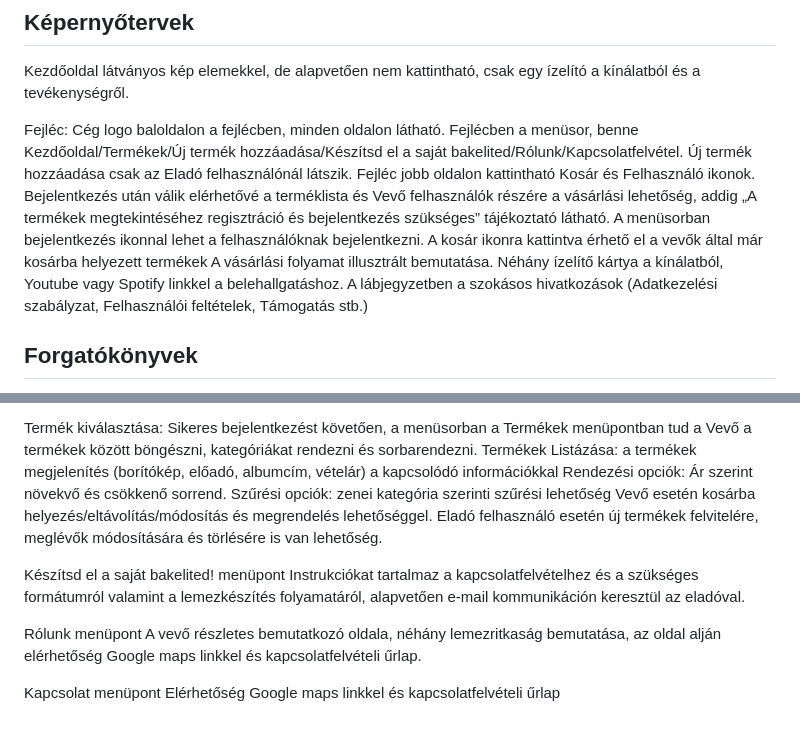
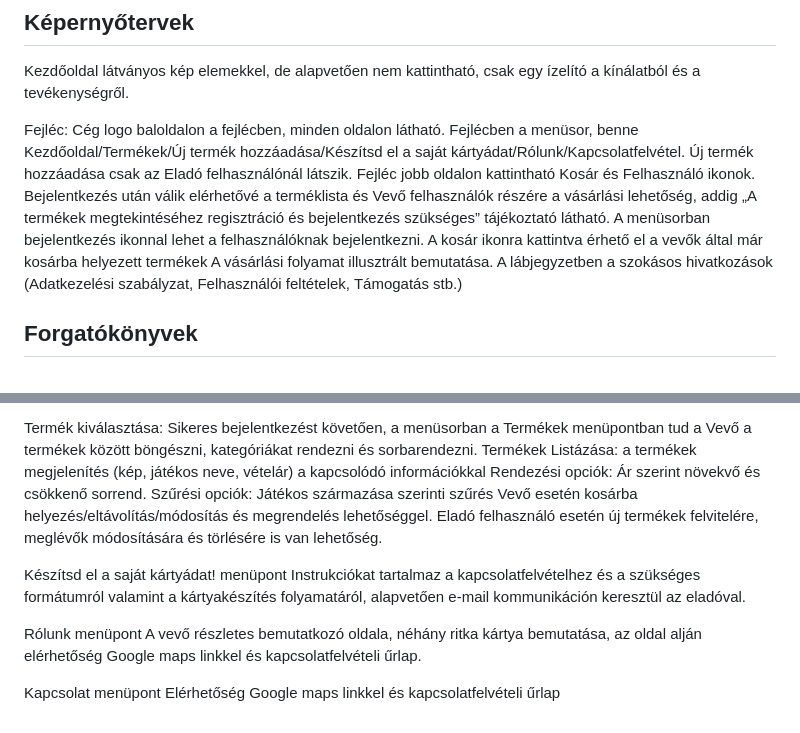
Before and after one commit to EKKE-App-Dev-Lab/CardBuddies, a Markdown page: Documents/funkcionalis_specifikacio.md, 2 parts joined by grey strips. GitHub-like rendering.

Commit message:
BUG-005 - funkcionalis specifikacio elirasok javitasa

```diff
--- a/Documents/funkcionalis_specifikacio.md
+++ b/Documents/funkcionalis_specifikacio.md
@@ -85,14 +85,13 @@ Kezdőoldal látványos kép elemekkel, de alapvetően nem kattintható, csak eg
 Fejléc:
 Cég logo baloldalon a fejlécben, minden oldalon látható.
 Fejlécben a menüsor, benne Kezdőoldal/Termékek/Új termék hozzáadása/Készítsd el a saját
-bakelited/Rólunk/Kapcsolatfelvétel. Új termék hozzáadása csak az Eladó felhasználónál látszik.
+kártyádat/Rólunk/Kapcsolatfelvétel. Új termék hozzáadása csak az Eladó felhasználónál látszik.
 Fejléc jobb oldalon kattintható Kosár és Felhasználó ikonok.
 Bejelentkezés után válik elérhetővé a terméklista és Vevő felhasználók részére a vásárlási lehetőség, addig „A termékek
 megtekintéséhez regisztráció és bejelentkezés szükséges” tájékoztató látható.
 A menüsorban bejelentkezés ikonnal lehet a felhasználóknak bejelentkezni.
 A kosár ikonra kattintva érhető el a vevők által már kosárba helyezett termékek
 A vásárlási folyamat illusztrált bemutatása.
-Néhány ízelítő kártya a kínálatból, Youtube vagy Spotify linkkel a belehallgatáshoz.
 A lábjegyzetben a szokásos hivatkozások (Adatkezelési szabályzat, Felhasználói feltételek, Támogatás stb.)
 
 ## Forgatókönyvek
@@ -116,18 +115,18 @@ címre küldött hivatkozással.
 Termék kiválasztása:
 Sikeres bejelentkezést követően, a menüsorban a Termékek menüpontban tud a Vevő a termékek között böngészni,
 kategóriákat rendezni és sorbarendezni.
-Termékek Listázása: a termékek megjelenítés (borítókép, előadó, albumcím, vételár) a kapcsolódó információkkal
+Termékek Listázása: a termékek megjelenítés (kép, játékos neve, vételár) a kapcsolódó információkkal
 Rendezési opciók: Ár szerint növekvő és csökkenő sorrend.
-Szűrési opciók: zenei kategória szerinti szűrési lehetőség
+Szűrési opciók: Játékos származása szerinti szűrés
 Vevő esetén kosárba helyezés/eltávolítás/módosítás és megrendelés lehetőséggel.
 Eladó felhasználó esetén új termékek felvitelére, meglévők módosítására és törlésére is van lehetőség.
 
-Készítsd el a saját bakelited! menüpont
-Instrukciókat tartalmaz a kapcsolatfelvételhez és a szükséges formátumról valamint a lemezkészítés folyamatáról,
+Készítsd el a saját kártyádat! menüpont
+Instrukciókat tartalmaz a kapcsolatfelvételhez és a szükséges formátumról valamint a kártyakészítés folyamatáról,
 alapvetően e-mail kommunikáción keresztül az eladóval.
 
 Rólunk menüpont
-A vevő részletes bemutatkozó oldala, néhány lemezritkaság bemutatása, az oldal alján elérhetőség Google maps linkkel és
+A vevő részletes bemutatkozó oldala, néhány ritka kártya bemutatása, az oldal alján elérhetőség Google maps linkkel és
 kapcsolatfelvételi űrlap.
 
 Kapcsolat menüpont
```
